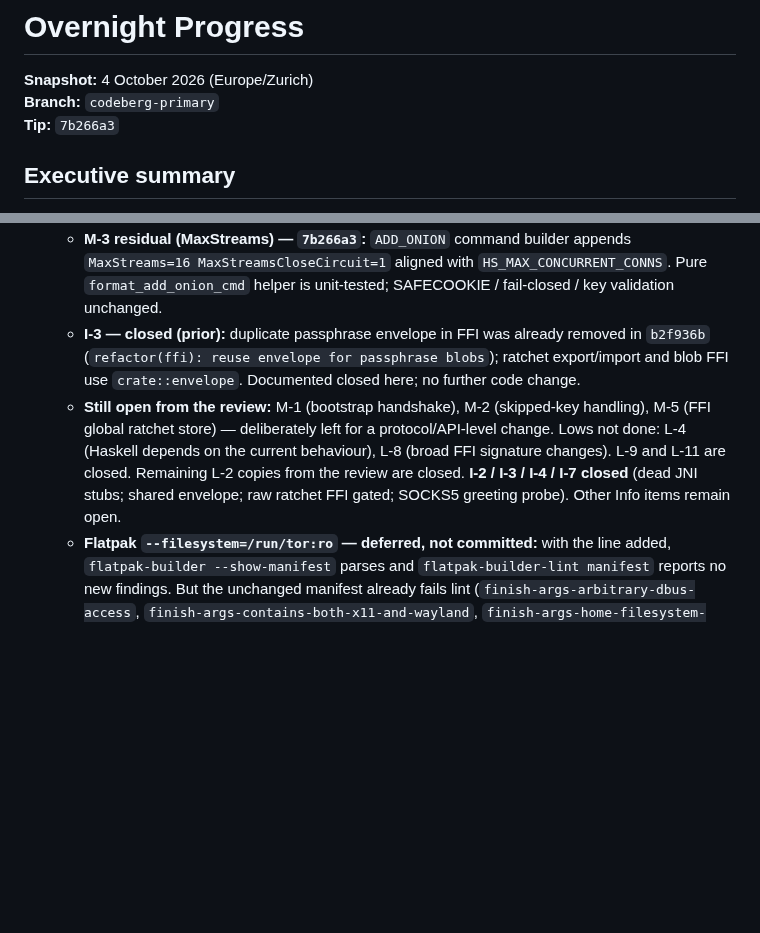
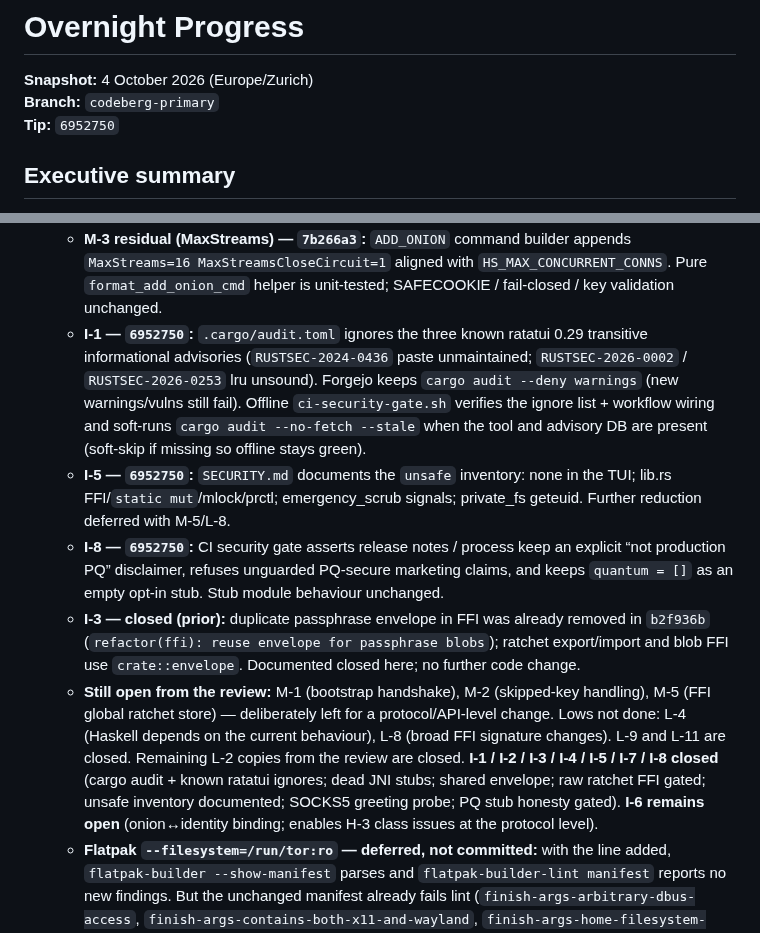
Before and after one commit to ichbinlucasv/HashChat, a Markdown page: docs/OVERNIGHT_PROGRESS.md, 2 parts joined by grey strips. Rendered like a GitHub page; blank space fills up the shorter version.

Commit message:
docs(overnight): record I-1/I-5/I-8; update tip
Document cargo-audit ignores, unsafe inventory, and PQ honesty gate;
point OVERNIGHT tip at the ship.

```diff
--- a/docs/OVERNIGHT_PROGRESS.md
+++ b/docs/OVERNIGHT_PROGRESS.md
@@ -2,7 +2,7 @@
 
 **Snapshot:** 4 October 2026 (Europe/Zurich)
 **Branch:** `codeberg-primary`
-**Tip:** `7b266a3`
+**Tip:** `6952750`
 
 ## Executive summary
 
@@ -31,8 +31,11 @@ HashChat now has a usable Rust two-peer TUI with fail-closed Tor transport, encr
   - **I-7 — `da74432`:** Tor `probe` SOCKS half no longer treats bare TCP connect success as Tor. It sends SOCKS5 no-auth greeting (`\x05\x01\x00`) and accepts only `\x05\x00`; no CONNECT / onion during probe. ControlPort half stays TCP reachability (SAFECOOKIE auth is separate). Helper `socks5_greeting_ok` is unit-tested with mock Read+Write; localhost mock listeners cover ok / garbage / close. Fail-closed loopback policy unchanged; credentials never logged.
   - **I-4 — `7b266a3`:** `rust_ratchet_to_bytes` / `rust_ratchet_from_bytes` are fail-closed unless exact env `HASHCHAT_ALLOW_RAW_RATCHET_FFI=1` (same pattern as `HASHCHAT_INSECURE_DEV_PERSIST`). Missing or any other value returns `false` without touching out buffers / the store. DANGER/OPSEC comments direct production to `rust_ratchet_export_encrypted` / `rust_ratchet_import_encrypted`. Haskell transitional `ratchetToBytes` / `ratchetFromBytes` set the env once via `allowRawRatchetFfi`. Unit tests cover refuse-without-env and allowed raw roundtrip (encrypted path still works).
   - **M-3 residual (MaxStreams) — `7b266a3`:** `ADD_ONION` command builder appends `MaxStreams=16 MaxStreamsCloseCircuit=1` aligned with `HS_MAX_CONCURRENT_CONNS`. Pure `format_add_onion_cmd` helper is unit-tested; SAFECOOKIE / fail-closed / key validation unchanged.
+  - **I-1 — `6952750`:** `.cargo/audit.toml` ignores the three known ratatui 0.29 transitive informational advisories (`RUSTSEC-2024-0436` paste unmaintained; `RUSTSEC-2026-0002` / `RUSTSEC-2026-0253` lru unsound). Forgejo keeps `cargo audit --deny warnings` (new warnings/vulns still fail). Offline `ci-security-gate.sh` verifies the ignore list + workflow wiring and soft-runs `cargo audit --no-fetch --stale` when the tool and advisory DB are present (soft-skip if missing so offline stays green).
+  - **I-5 — `6952750`:** `SECURITY.md` documents the `unsafe` inventory: none in the TUI; lib.rs FFI/`static mut`/mlock/prctl; emergency_scrub signals; private_fs geteuid. Further reduction deferred with M-5/L-8.
+  - **I-8 — `6952750`:** CI security gate asserts release notes / process keep an explicit “not production PQ” disclaimer, refuses unguarded PQ-secure marketing claims, and keeps `quantum = []` as an empty opt-in stub. Stub module behaviour unchanged.
   - **I-3 — closed (prior):** duplicate passphrase envelope in FFI was already removed in `b2f936b` (`refactor(ffi): reuse envelope for passphrase blobs`); ratchet export/import and blob FFI use `crate::envelope`. Documented closed here; no further code change.
-  - **Still open from the review:** M-1 (bootstrap handshake), M-2 (skipped-key handling), M-5 (FFI global ratchet store) — deliberately left for a protocol/API-level change. Lows not done: L-4 (Haskell depends on the current behaviour), L-8 (broad FFI signature changes). L-9 and L-11 are closed. Remaining L-2 copies from the review are closed. **I-2 / I-3 / I-4 / I-7 closed** (dead JNI stubs; shared envelope; raw ratchet FFI gated; SOCKS5 greeting probe). Other Info items remain open.
+  - **Still open from the review:** M-1 (bootstrap handshake), M-2 (skipped-key handling), M-5 (FFI global ratchet store) — deliberately left for a protocol/API-level change. Lows not done: L-4 (Haskell depends on the current behaviour), L-8 (broad FFI signature changes). L-9 and L-11 are closed. Remaining L-2 copies from the review are closed. **I-1 / I-2 / I-3 / I-4 / I-5 / I-7 / I-8 closed** (cargo audit + known ratatui ignores; dead JNI stubs; shared envelope; raw ratchet FFI gated; unsafe inventory documented; SOCKS5 greeting probe; PQ stub honesty gated). **I-6 remains open** (onion↔identity binding; enables H-3 class issues at the protocol level).
   - **Flatpak `--filesystem=/run/tor:ro` — deferred, not committed:** with the line added, `flatpak-builder --show-manifest` parses and `flatpak-builder-lint manifest` reports no new findings. But the unchanged manifest already fails lint (`finish-args-arbitrary-dbus-access`, `finish-args-contains-both-x11-and-wayland`, `finish-args-home-filesystem-access`, `finish-args-x11-without-ipc`), and a real build needs the Nix-built prebuilts, so the "checks still pass" condition could not be met. Do not add `/var/lib/tor`.
 - **State file hygiene — `779e468`:** new `private_fs` module for `hashchat_data/`. The data dir must be a non-symlink directory owned by the current user; group/other bits are cleared to 0700 (existing 0755 dirs upgrade in place). `state.enc` / `machine.key` are opened `O_NOFOLLOW` and **refused** if they are symlinks, non-regular, foreign-owned, group/other-accessible, or over a 256 MiB cap. Writes are temp file (0600) + `fsync` + `rename`, so a crash cannot leave a truncated blob and a loose-mode file is replaced rather than rewritten in place. TUI runs `check_state_storage` before the KDF; a refusal shows a fixed, path-free reason and does not count toward unlock backoff. A malformed `machine.key` (insecure-dev only) is refused instead of regenerated. Residual: only the final dir component is checked (parent symlinks such as `/home -> /var/home` stay allowed); a symlinked `hashchat_data` is refused. **No blob or wire format change.**
 - **Max plaintext send size — `a1ef213`:** TUI refuses UTF-8 plaintext > **`MAX_PLAINTEXT_SEND_BYTES` (8 KiB)** via `check_plaintext_send_size` **before** ratchet encrypt; clear status, no body echo. Sized so AES-GCM + wire-v2 framing stays under `MAX_HS_INBOUND_FRAME` (16 KiB) (`MAX_FRAMED_SEND_BYTES` compile-time assert). Unit tests in `wire.rs`; `:help` one-liner. **Local UX / memory gate — not a wire-protocol version bump.**
```
